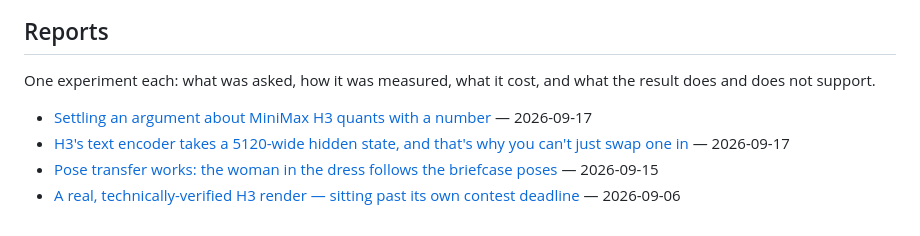
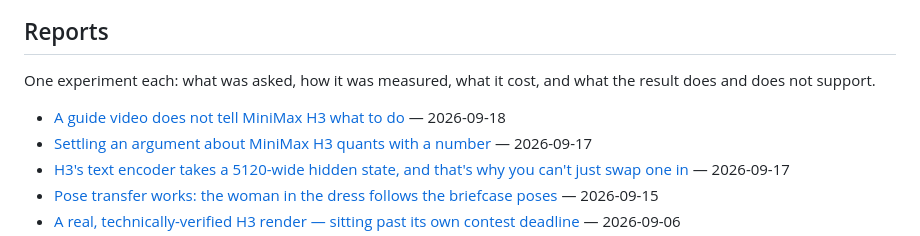
Before and after one commit to gavmor/regular-labs, a Markdown page: src/index.md, the part around the change. GitHub-like rendering.

```diff
--- a/src/index.md
+++ b/src/index.md
@@ -13,6 +13,7 @@ automation, and whatever else comes out of the generative-ops workbench.
 One experiment each: what was asked, how it was measured, what it cost,
 and what the result does and does not support.
 
+- [A guide video does not tell MiniMax H3 what to do](2026-09-18-h3-guide-video-control.html) — 2026-09-18
 - [Settling an argument about MiniMax H3 quants with a number](2026-09-17-h3-quant-conditioning-fidelity.html) — 2026-09-17
 - [H3's text encoder takes a 5120-wide hidden state, and that's why you can't just swap one in](2026-09-17-h3-clip-encoder-compatibility.html) — 2026-09-17
 - [Pose transfer works: the woman in the dress follows the briefcase poses](2026-09-15-h3-funcontrol-pose-transfer.html) — 2026-09-15
```
Also changed, not shown: src/2026-09-18-h3-guide-video-control.md (added, +207 -0 lines), src/changelog.md (+16 -0 lines), src/images/2026-09-18-h3-guide-video-control/cost.png (added), src/images/2026-09-18-h3-guide-video-control/guide-instrument.png (added), src/images/2026-09-18-h3-guide-video-control/prop-and-pose.png (added), 6 other files.
